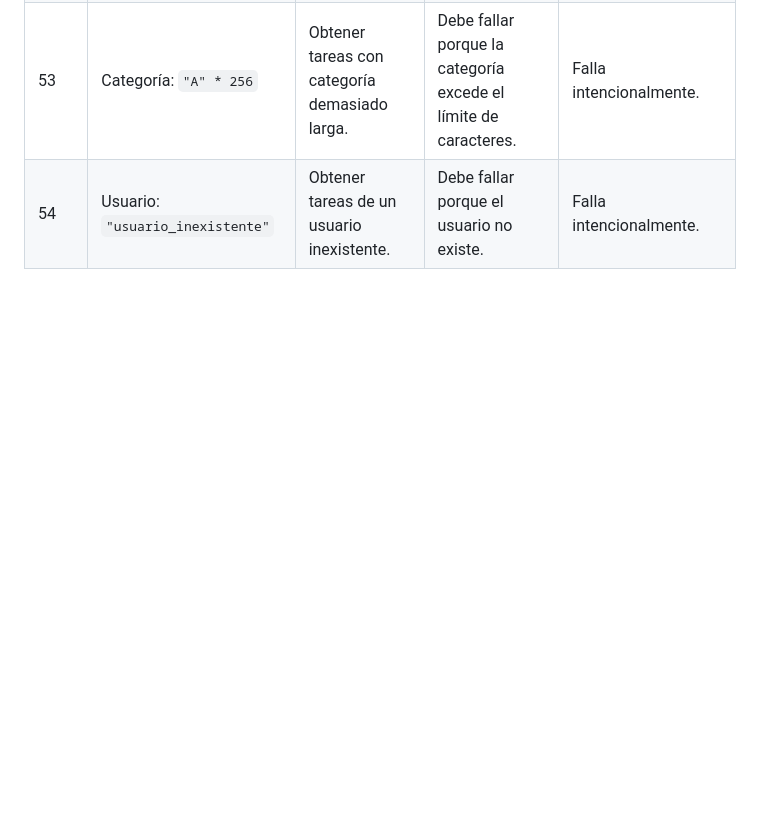
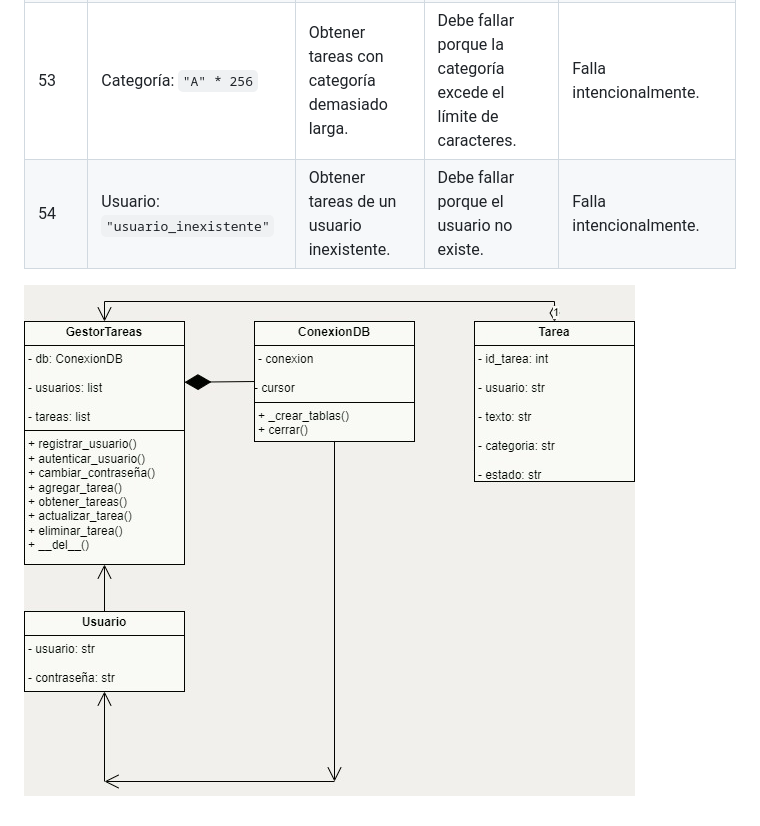
Before and after one commit to Sowin3509/Proyecto_Gestor_De_Tareas, a Markdown page: README.md, the part around the change. GitHub-like rendering; pictures changed too: image.png (added); blank space fills up the shorter version.

Commit message:
readme actualización

```diff
--- a/README.md
+++ b/README.md
@@ -110,3 +110,5 @@ Casos de Prueba - Gestión de Tareas
 | 52       | Usuario: `"usuario_inexistente"`                                           | Obtener tareas de un usuario inexistente.                                   | Debe fallar porque el usuario no existe.                                           | Falla intencionalmente.                                                                |
 | 53       | Categoría: `"A" * 256`                                                     | Obtener tareas con categoría demasiado larga.                               | Debe fallar porque la categoría excede el límite de caracteres.                     | Falla intencionalmente.                                                                |
 | 54       | Usuario: `"usuario_inexistente"`                                           | Obtener tareas de un usuario inexistente.                                   | Debe fallar porque el usuario no existe.                                           | Falla intencionalmente.                                                                |
+
+![alt text](image.png)
```
